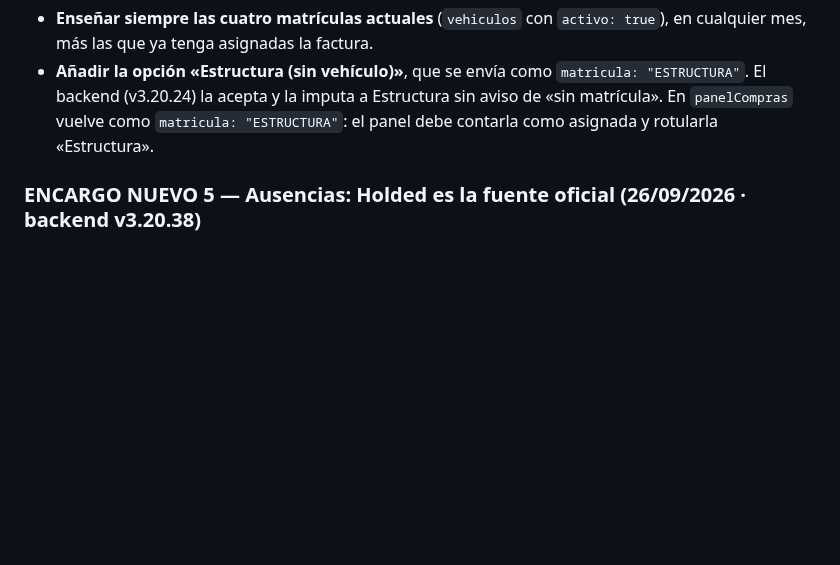
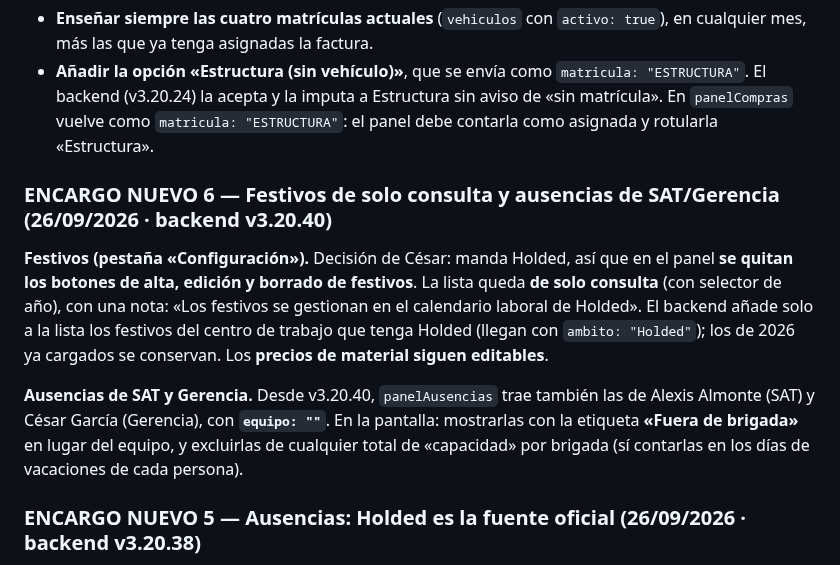
Before and after one commit to instalacionesbufala-hue/panel, a Markdown page: BACKEND.md, the part around the change. Rendered like a GitHub page; blank space fills up the shorter version.

Commit message:
BACKEND.md: encargo 6 para Code - festivos de solo consulta y ausencias de SAT/Gerencia (v3.20.40)

```diff
--- a/BACKEND.md
+++ b/BACKEND.md
@@ -153,6 +153,12 @@ Hoy el desplegable solo ofrece los vehículos **vigentes en el mes de la factura
 
 - **Enseñar siempre las cuatro matrículas actuales** (`vehiculos` con `activo: true`), en cualquier mes, más las que ya tenga asignadas la factura.
 - **Añadir la opción «Estructura (sin vehículo)»**, que se envía como `matricula: "ESTRUCTURA"`. El backend (v3.20.24) la acepta y la imputa a Estructura sin aviso de «sin matrícula». En `panelCompras` vuelve como `matricula: "ESTRUCTURA"`: el panel debe contarla como asignada y rotularla «Estructura».
+
+### ENCARGO NUEVO 6 — Festivos de solo consulta y ausencias de SAT/Gerencia (26/09/2026 · backend v3.20.40)
+
+**Festivos (pestaña «Configuración»).** Decisión de César: manda Holded, así que en el panel **se quitan los botones de alta, edición y borrado de festivos**. La lista queda **de solo consulta** (con selector de año), con una nota: «Los festivos se gestionan en el calendario laboral de Holded». El backend añade solo a la lista los festivos del centro de trabajo que tenga Holded (llegan con `ambito: "Holded"`); los de 2026 ya cargados se conservan. Los **precios de material siguen editables**.
+
+**Ausencias de SAT y Gerencia.** Desde v3.20.40, `panelAusencias` trae también las de Alexis Almonte (SAT) y César García (Gerencia), con **`equipo: ""`**. En la pantalla: mostrarlas con la etiqueta **«Fuera de brigada»** en lugar del equipo, y excluirlas de cualquier total de «capacidad» por brigada (sí contarlas en los días de vacaciones de cada persona).
 
 ### ENCARGO NUEVO 5 — Ausencias: Holded es la fuente oficial (26/09/2026 · backend v3.20.38)
 
```
